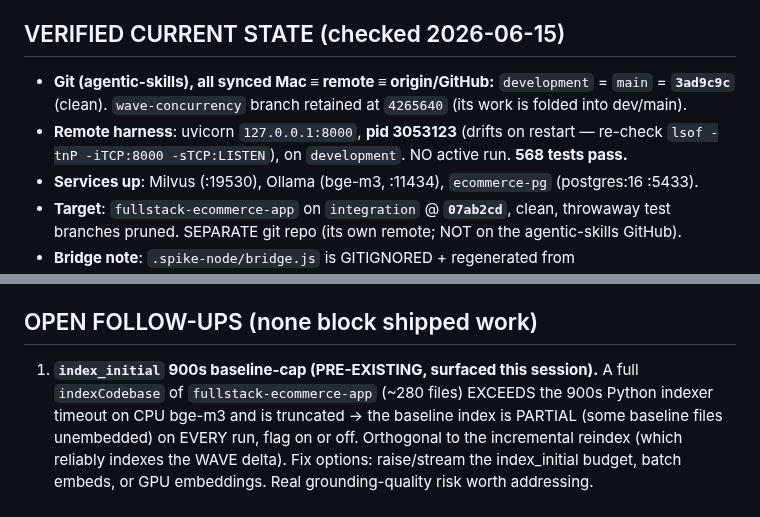
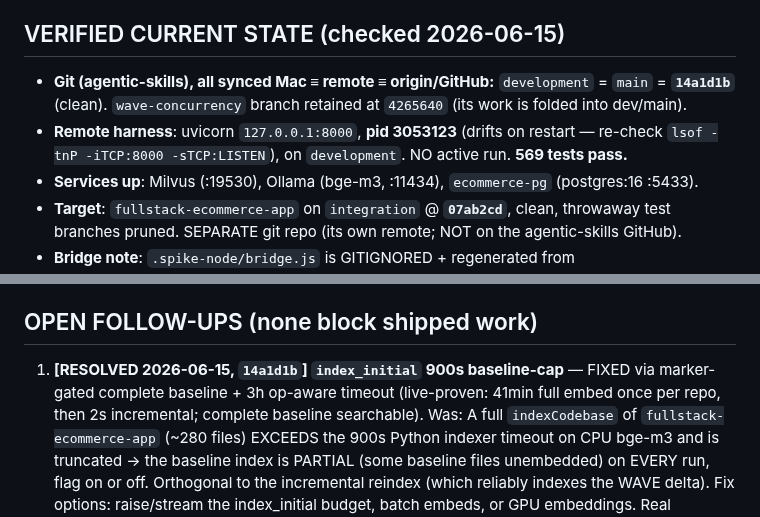
Before and after one commit to eugene-goldberg/agentic-skills, a Markdown page: CONTINUATION_PROMPT.md, 2 parts joined by grey strips. GitHub-like rendering.

```diff
--- a/CONTINUATION_PROMPT.md
+++ b/CONTINUATION_PROMPT.md
@@ -29,10 +29,10 @@ human — grounded, self-correcting, honest, cumulative. Honor `.claude/memory/`
 
 ## VERIFIED CURRENT STATE (checked 2026-06-15)
 - **Git (agentic-skills), all synced Mac ≡ remote ≡ origin/GitHub:**
-  `development` = `main` = **`3ad9c9c`** (clean). `wave-concurrency` branch retained at
+  `development` = `main` = **`14a1d1b`** (clean). `wave-concurrency` branch retained at
   `4265640` (its work is folded into dev/main).
 - **Remote harness**: uvicorn `127.0.0.1:8000`, **pid 3053123** (drifts on restart — re-check
-  `lsof -tnP -iTCP:8000 -sTCP:LISTEN`), on `development`. NO active run. **568 tests pass.**
+  `lsof -tnP -iTCP:8000 -sTCP:LISTEN`), on `development`. NO active run. **569 tests pass.**
 - **Services up**: Milvus (:19530), Ollama (bge-m3, :11434), `ecommerce-pg` (postgres:16 :5433).
 - **Target**: `fullstack-ecommerce-app` on `integration` @ **`07ab2cd`**, clean, throwaway test
   branches pruned. SEPARATE git repo (its own remote; NOT on the agentic-skills GitHub).
@@ -72,7 +72,7 @@ first — a backgrounded curl sharing the SSH stdin pipe races it → empty body
   fixed by snapshot-FIRST ordering. See `.claude/memory/arch_reindex_incremental.md`.
 
 ## OPEN FOLLOW-UPS (none block shipped work)
-1. **`index_initial` 900s baseline-cap (PRE-EXISTING, surfaced this session).** A full
+1. **[RESOLVED 2026-06-15, `14a1d1b`] `index_initial` 900s baseline-cap** — FIXED via marker-gated complete baseline + 3h op-aware timeout (live-proven: 41min full embed once per repo, then 2s incremental; complete baseline searchable). Was: A full
    `indexCodebase` of `fullstack-ecommerce-app` (~280 files) EXCEEDS the 900s Python indexer
    timeout on CPU bge-m3 and is truncated → the baseline index is PARTIAL (some baseline files
    unembedded) on EVERY run, flag on or off. Orthogonal to the incremental reindex (which
```
Also changed, not shown: .claude/memory/MEMORY.md (+1 -1 lines), .claude/memory/arch_reindex_incremental.md (+4 -1 lines).
